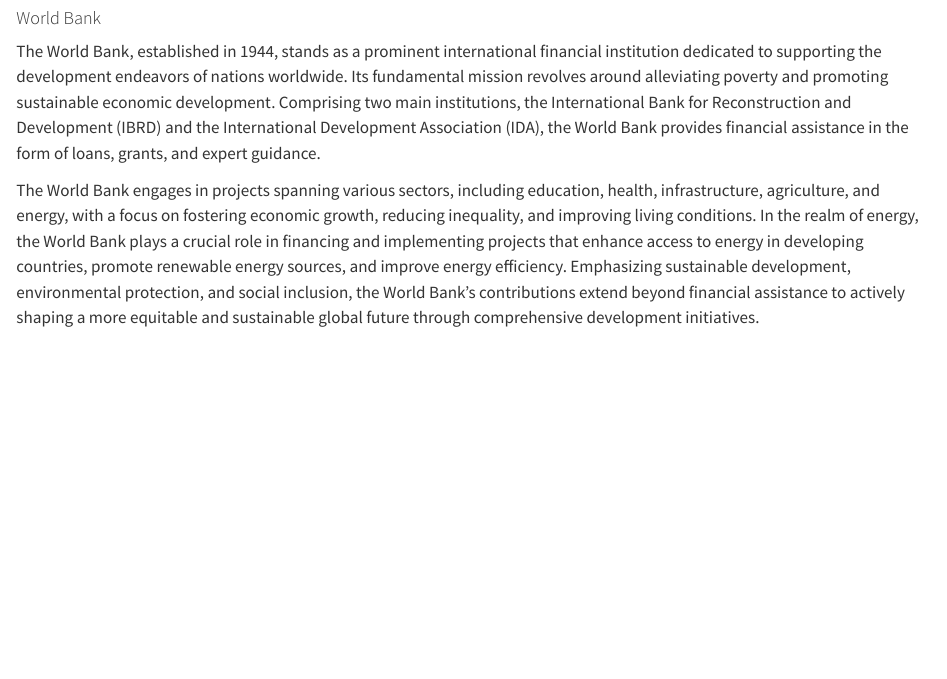
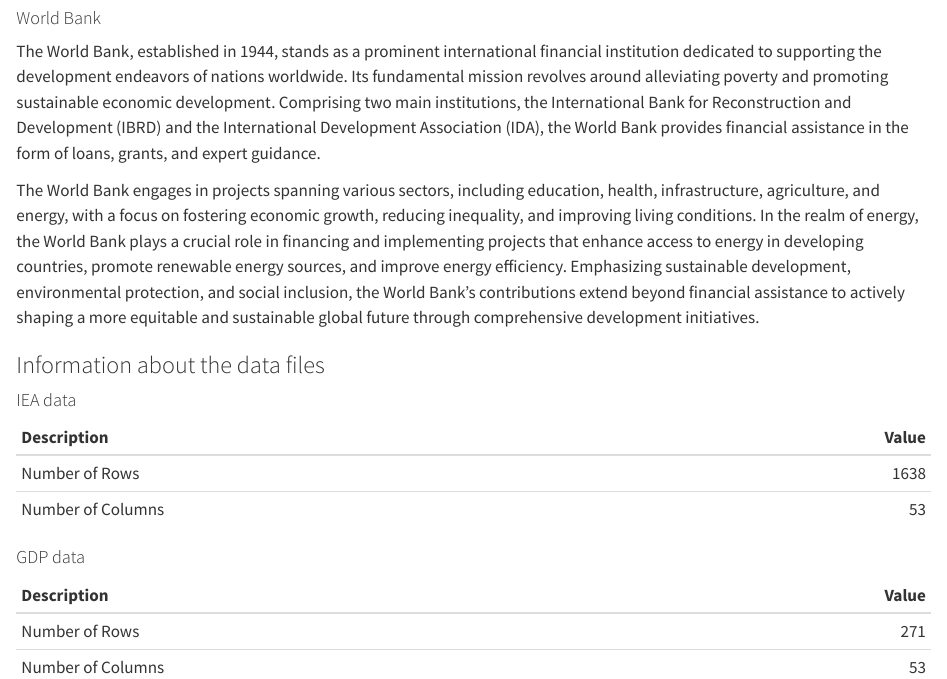
Before and after one commit to max8471/datam_project, a Quarto document (Energy_technology.qmd): the page in a window 1100 px wide, from 810 px down. Rendered offline with R 4.5, knitr and Pandoc in place of Quarto, with nearby package versions; some code elsewhere in the file could not run offline.

Commit message:
Inserting a table with basic information for each of the data sets

````diff
--- a/Energy_technology.qmd
+++ b/Energy_technology.qmd
@@ -45,3 +46,29 @@
 The World Bank, established in 1944, stands as a prominent international financial institution dedicated to supporting the development endeavors of nations worldwide. Its fundamental mission revolves around alleviating poverty and promoting sustainable economic development. Comprising two main institutions, the International Bank for Reconstruction and Development (IBRD) and the International Development Association (IDA), the World Bank provides financial assistance in the form of loans, grants, and expert guidance.
 
 The World Bank engages in projects spanning various sectors, including education, health, infrastructure, agriculture, and energy, with a focus on fostering economic growth, reducing inequality, and improving living conditions. In the realm of energy, the World Bank plays a crucial role in financing and implementing projects that enhance access to energy in developing countries, promote renewable energy sources, and improve energy efficiency. Emphasizing sustainable development, environmental protection, and social inclusion, the World Bank's contributions extend beyond financial assistance to actively shaping a more equitable and sustainable global future through comprehensive development initiatives.
+
+### Information about the data files
+
+#### IEA data
+```{r}
+#| message: false
+#| echo: false
+n_rows_IEA=nrow(df)
+n_cols_IEA=ncol(df)
+basic_info_IEA <- data.frame(
+  Description = c("Number of Rows", "Number of Columns"),
+  Value = c(n_rows_IEA, n_cols_IEA))
+kable(basic_info_IEA)
+```
+
+#### GDP data
+```{r}
+#| message: false
+#| echo: false
+n_rows_GDP=nrow(gdp)
+n_cols_GDP=ncol(gdp)
+basic_info_GDP <- data.frame(
+  Description = c("Number of Rows", "Number of Columns"),
+  Value = c(n_rows_GDP, n_cols_GDP))
+kable(basic_info_GDP)
+```
````
Also changed, not shown: Energy_technology.qmd (1 more changed lines).
